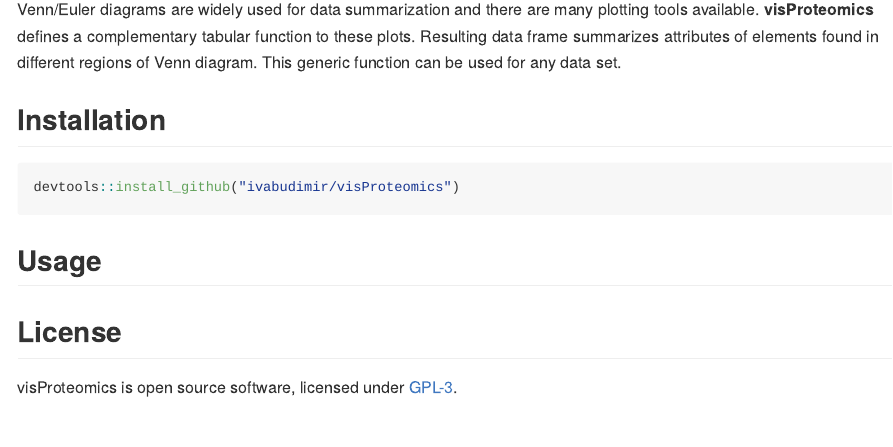
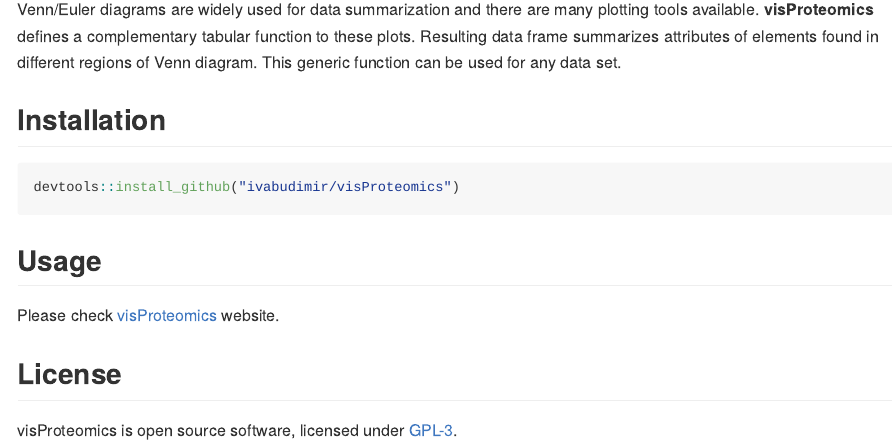
Before and after one commit to ivabudimir/visProteomics, an R Markdown document (README.Rmd): the page in a window 1100 px wide, from 180 px down. The pictures show the output file README.md that the author committed with the source, drawn offline in the style of GitHub.

Commit message:
Website link added

```diff
--- a/README.Rmd
+++ b/README.Rmd
@@ -23,8 +23,7 @@
 
 ## Usage
 
-
-
+Please check [visProteomics](https://ivabudimir.github.io/visProteomics/) website.
 
 
 ## License
```
Also changed, not shown: README.md, docs/pkgdown.yml, 1 other file.
